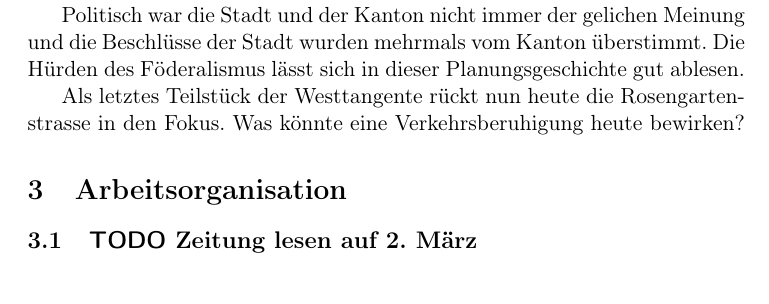
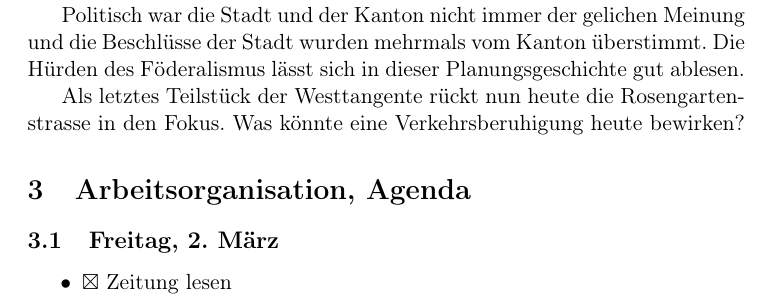
Before and after one commit to chrugi/ETH-2018FS, a LaTeX document (Soziologie_Gentrification/Soziologie-Gentrification.tex): part of page 6 of 6, cut so that both start at the same text. Compiled offline with pdfLaTeX.

Commit message:
[SGE] [raw] Adjust notes from second lecture

```diff
--- a/Soziologie_Gentrification/Soziologie-Gentrification.tex
+++ b/Soziologie_Gentrification/Soziologie-Gentrification.tex
@@ -306,10 +306,14 @@ Als letztes Teilstück der Westtangente rückt nun heute die
 Rosengartenstrasse in den Fokus. Was könnte eine Verkehrsberuhigung heute
 bewirken?
 
-\section{Arbeitsorganisation}
+\section{Arbeitsorganisation, Agenda}
 \label{sec-3}
 
-\subsection{{\bfseries\sffamily TODO} Zeitung lesen auf 2. März}
+\subsection{Freitag, 2. März}
 \label{sec-3-1}
+
+\begin{itemize}
+\item $\boxtimes$ Zeitung lesen
+\end{itemize}
 % Emacs 25.3.1 (Org mode 8.2.10)
 \end{document}
```
Also changed, not shown: Soziologie_Gentrification/Soziologie-Gentrification.pdf, Soziologie_Gentrification/Soziologie-Gentrification.tex (2 more changed lines), 1 other file.
